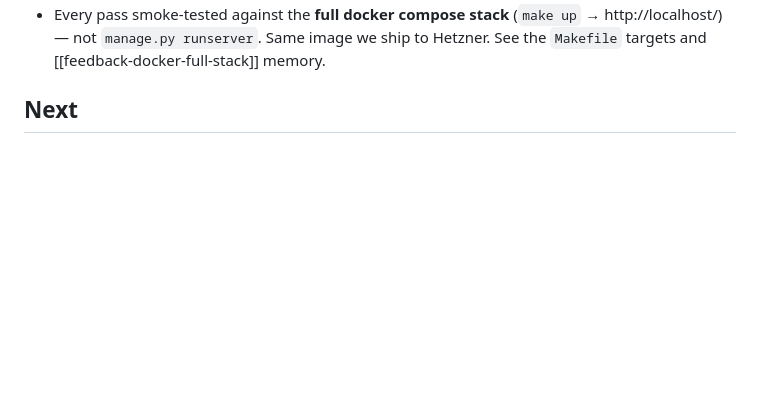
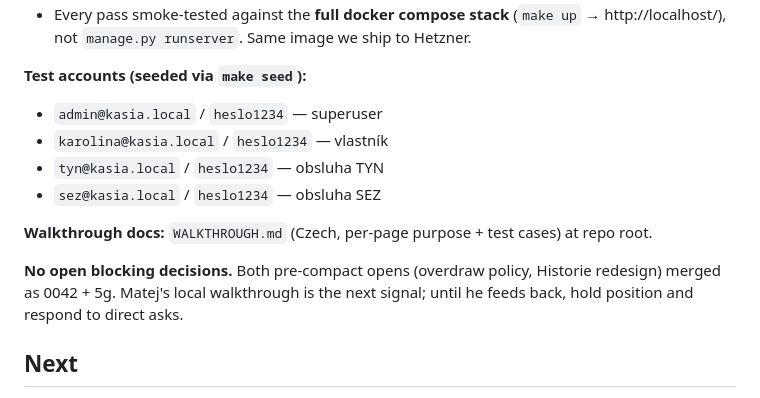
Before and after one commit to matejformanek/Kasia-warehouse, a Markdown page: context/state.md, the part around one of its changes. GitHub-like rendering; blank space fills up the shorter version.

```diff
--- a/context/state.md
+++ b/context/state.md
@@ -1112,8 +1162,20 @@
 - Every pass smoke-tested against the **full docker compose
-  stack** (`make up` → http://localhost/) — not
-  `manage.py runserver`. Same image we ship to Hetzner. See
-  the `Makefile` targets and
-  [[feedback-docker-full-stack]] memory.
+  stack** (`make up` → http://localhost/), not
+  `manage.py runserver`. Same image we ship to Hetzner.
+
+**Test accounts (seeded via `make seed`):**
+- `admin@kasia.local` / `heslo1234` — superuser
+- `karolina@kasia.local` / `heslo1234` — vlastník
+- `tyn@kasia.local` / `heslo1234` — obsluha TYN
+- `sez@kasia.local` / `heslo1234` — obsluha SEZ
+
+**Walkthrough docs:** `WALKTHROUGH.md` (Czech, per-page
+purpose + test cases) at repo root.
+
+**No open blocking decisions.** Both pre-compact opens
+(overdraw policy, Historie redesign) merged as 0042 + 5g.
+Matej's local walkthrough is the next signal; until he
+feeds back, hold position and respond to direct asks.
 
 ## Next
 
```
Also changed, not shown: other parts of context/state.md (+77 -27 lines).
